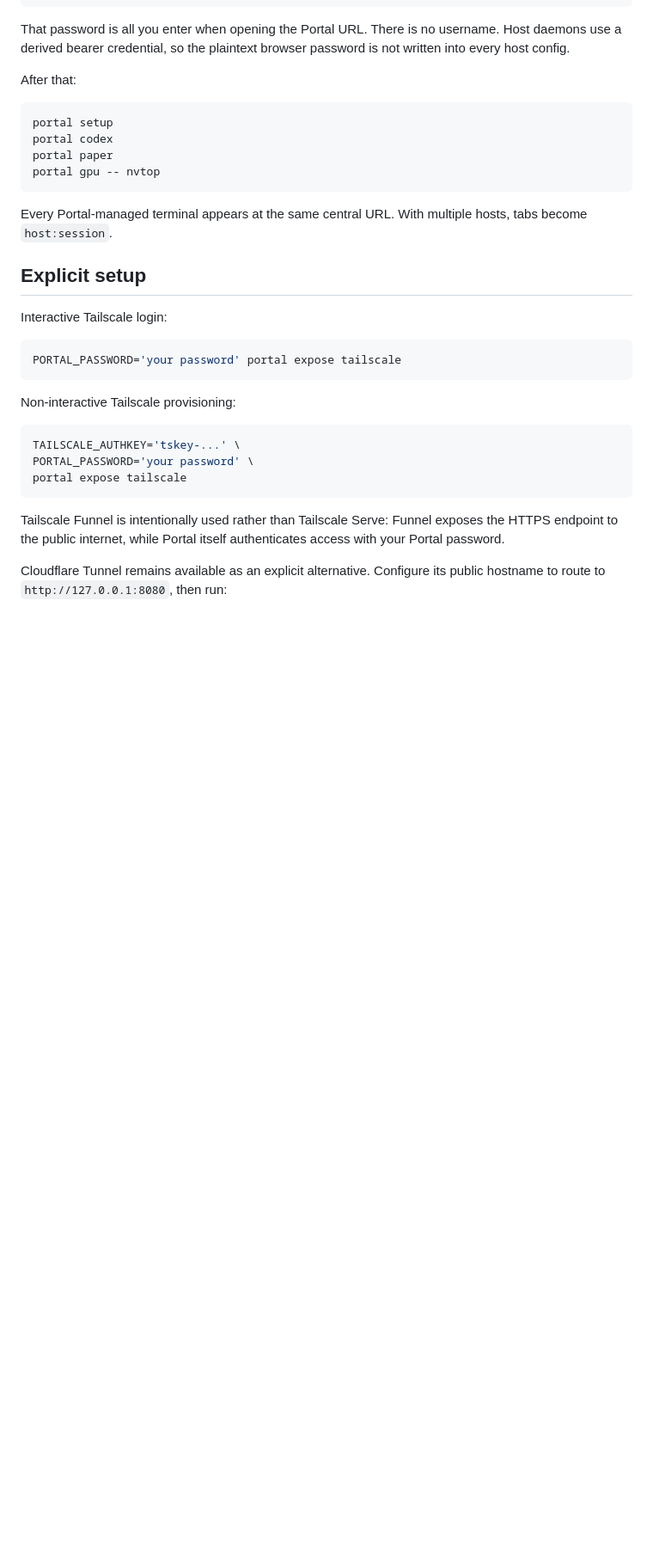
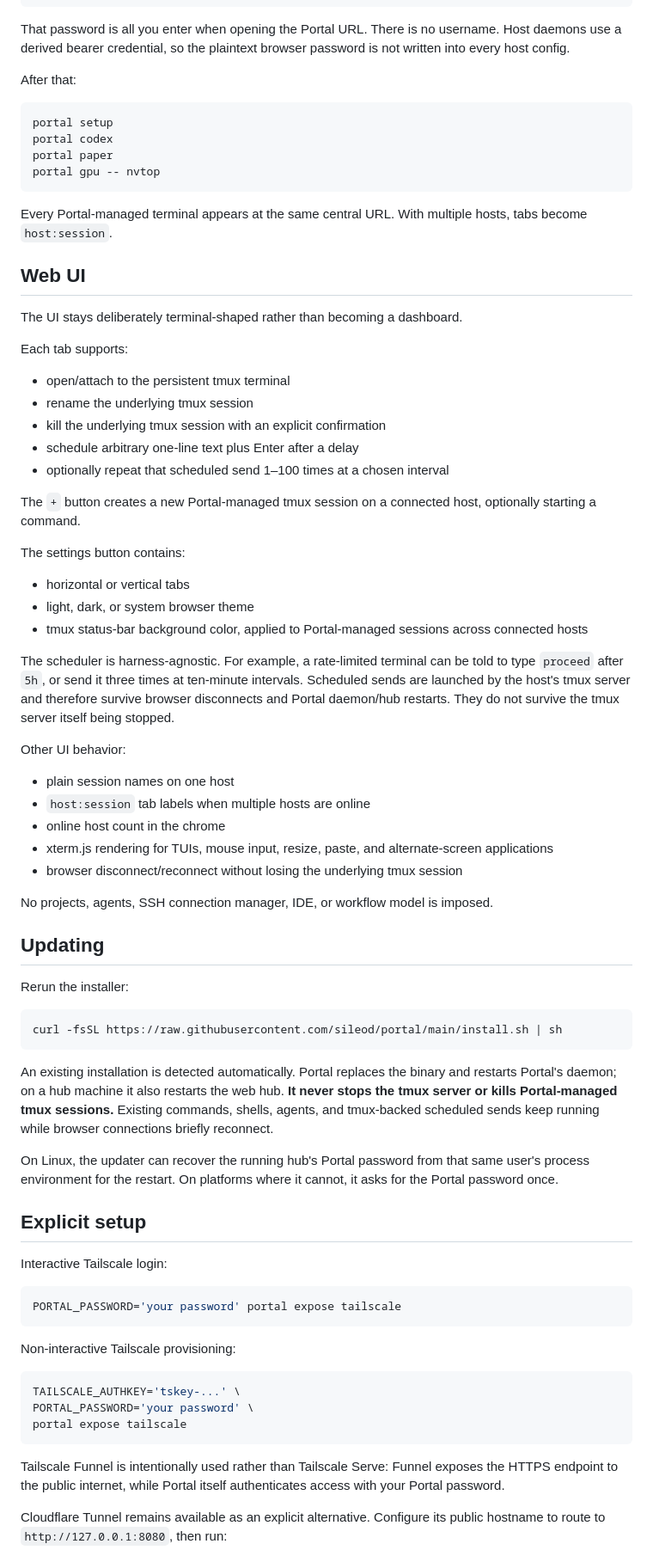
Before and after one commit to sileod/portal, a Markdown page: README.md, the part around one of its changes. Shown at 86% size. Rendered like a GitHub page; blank space fills up the shorter version.

Commit message:
Document session controls scheduler and safe updates

````diff
--- a/README.md
+++ b/README.md
@@ -56,6 +56,50 @@ portal gpu -- nvtop
 ```
 
 Every Portal-managed terminal appears at the same central URL. With multiple hosts, tabs become `host:session`.
+
+## Web UI
+
+The UI stays deliberately terminal-shaped rather than becoming a dashboard.
+
+Each tab supports:
+
+- open/attach to the persistent tmux terminal
+- rename the underlying tmux session
+- kill the underlying tmux session with an explicit confirmation
+- schedule arbitrary one-line text plus Enter after a delay
+- optionally repeat that scheduled send 1–100 times at a chosen interval
+
+The `+` button creates a new Portal-managed tmux session on a connected host, optionally starting a command.
+
+The settings button contains:
+
+- horizontal or vertical tabs
+- light, dark, or system browser theme
+- tmux status-bar background color, applied to Portal-managed sessions across connected hosts
+
+The scheduler is harness-agnostic. For example, a rate-limited terminal can be told to type `proceed` after `5h`, or send it three times at ten-minute intervals. Scheduled sends are launched by the host's tmux server and therefore survive browser disconnects and Portal daemon/hub restarts. They do not survive the tmux server itself being stopped.
+
+Other UI behavior:
+
+- plain session names on one host
+- `host:session` tab labels when multiple hosts are online
+- online host count in the chrome
+- xterm.js rendering for TUIs, mouse input, resize, paste, and alternate-screen applications
+- browser disconnect/reconnect without losing the underlying tmux session
+
+No projects, agents, SSH connection manager, IDE, or workflow model is imposed.
+
+## Updating
+
+Rerun the installer:
+
+```bash
+curl -fsSL https://raw.githubusercontent.com/sileod/portal/main/install.sh | sh
+```
+
+An existing installation is detected automatically. Portal replaces the binary and restarts Portal's daemon; on a hub machine it also restarts the web hub. **It never stops the tmux server or kills Portal-managed tmux sessions.** Existing commands, shells, agents, and tmux-backed scheduled sends keep running while browser connections briefly reconnect.
+
+On Linux, the updater can recover the running hub's Portal password from that same user's process environment for the restart. On platforms where it cannot, it asks for the Portal password once.
 
 ## Explicit setup
 
````
Also changed, not shown: other parts of README.md (+3 -17 lines).
